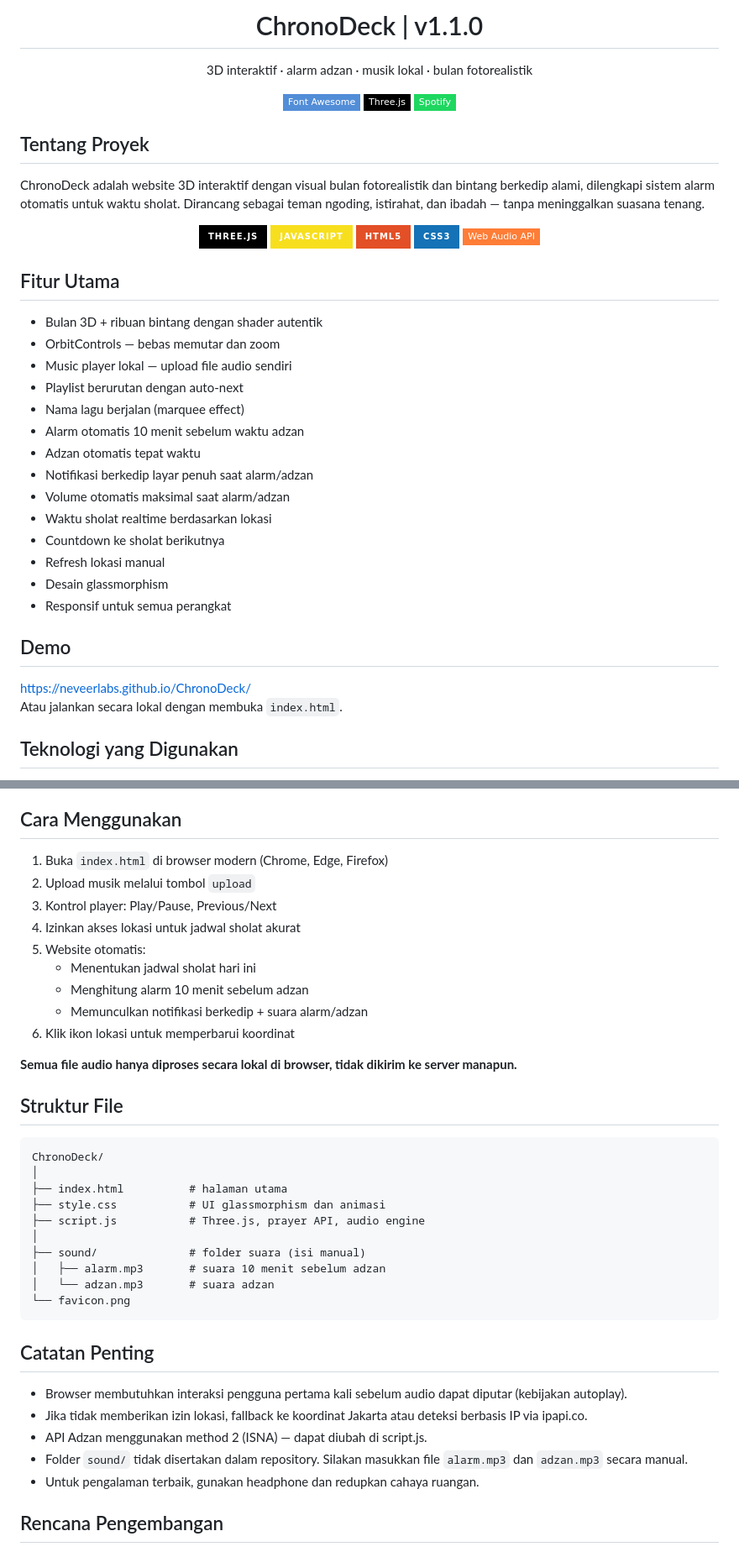
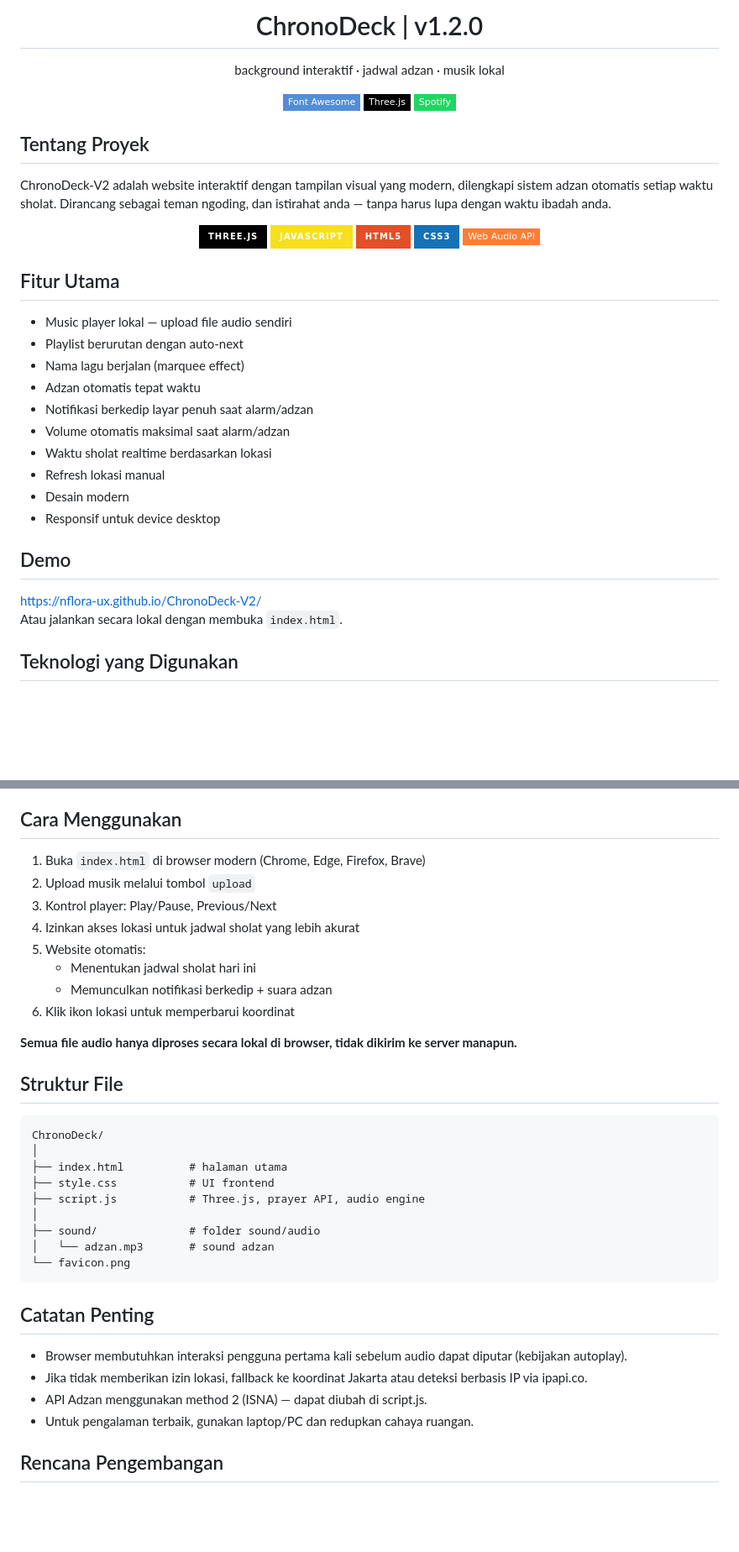
Before and after one commit to nflora-ux/ChronoDeck-V2, a Markdown page: README.md, 2 parts joined by grey strips. Shown at 84% size. GitHub-like rendering; badges without logos; blank space fills up the shorter version.

```diff
--- a/README.md
+++ b/README.md
@@ -1,6 +1,6 @@
 <div align="center">
-<h1>ChronoDeck | v1.1.0</h1>
-<p style="font-size: 1.2rem; color: #cbd5e0;">3D interaktif · alarm adzan · musik lokal · bulan fotorealistik</p>
+<h1>ChronoDeck | v1.2.0</h1>
+<p style="font-size: 1.2rem; color: #cbd5e0;">background interaktif · jadwal adzan · musik lokal</p>
 
 ![Static Badge](https://img.shields.io/badge/Font_Awesome-528DD7?style=flat-square&logo=fontawesome&logoColor=white)
 ![Static Badge](https://img.shields.io/badge/Three.js-000000?style=flat-square&logo=three.js&logoColor=white)
@@ -9,7 +9,7 @@
 
 <h2>Tentang Proyek</h2>
 <p>
-ChronoDeck adalah website 3D interaktif dengan visual bulan fotorealistik dan bintang berkedip alami, dilengkapi sistem alarm otomatis untuk waktu sholat. Dirancang sebagai teman ngoding, istirahat, dan ibadah — tanpa meninggalkan suasana tenang.
+ChronoDeck-V2 adalah website interaktif dengan tampilan visual yang modern, dilengkapi sistem adzan otomatis setiap waktu sholat. Dirancang sebagai teman ngoding, dan istirahat anda — tanpa harus lupa dengan waktu ibadah anda.
 </p>
 
 <div align="center">
@@ -23,25 +23,21 @@ ChronoDeck adalah website 3D interaktif dengan visual bulan fotorealistik dan bi
 
 <h2>Fitur Utama</h2>
 <ul>
-  <li>Bulan 3D + ribuan bintang dengan shader autentik</li>
-  <li>OrbitControls — bebas memutar dan zoom</li>
   <li>Music player lokal — upload file audio sendiri</li>
   <li>Playlist berurutan dengan auto-next</li>
   <li>Nama lagu berjalan (marquee effect)</li>
-  <li>Alarm otomatis 10 menit sebelum waktu adzan</li>
   <li>Adzan otomatis tepat waktu</li>
   <li>Notifikasi berkedip layar penuh saat alarm/adzan</li>
   <li>Volume otomatis maksimal saat alarm/adzan</li>
   <li>Waktu sholat realtime berdasarkan lokasi</li>
-  <li>Countdown ke sholat berikutnya</li>
   <li>Refresh lokasi manual</li>
-  <li>Desain glassmorphism</li>
-  <li>Responsif untuk semua perangkat</li>
+  <li>Desain modern</li>
+  <li>Responsif untuk device desktop</li>
 </ul>
 
 <h2>Demo</h2>
 <p>
-<a href="https://neveerlabs.github.io/ChronoDeck/">https://neveerlabs.github.io/ChronoDeck/</a><br>
+<a href="https://neveerlabs.github.io/ChronoDeck/">https://nflora-ux.github.io/ChronoDeck-V2/</a><br>
 Atau jalankan secara lokal dengan membuka <code>index.html</code>.
 </p>
 
@@ -59,15 +55,14 @@ Atau jalankan secara lokal dengan membuka <code>index.html</code>.
 
 <h2>Cara Menggunakan</h2>
 <ol>
-  <li>Buka <code>index.html</code> di browser modern (Chrome, Edge, Firefox)</li>
+  <li>Buka <code>index.html</code> di browser modern (Chrome, Edge, Firefox, Brave)</li>
   <li>Upload musik melalui tombol <code>upload</code></li>
   <li>Kontrol player: Play/Pause, Previous/Next</li>
-  <li>Izinkan akses lokasi untuk jadwal sholat akurat</li>
+  <li>Izinkan akses lokasi untuk jadwal sholat yang lebih akurat</li>
   <li>Website otomatis:
     <ul>
       <li>Menentukan jadwal sholat hari ini</li>
-      <li>Menghitung alarm 10 menit sebelum adzan</li>
-      <li>Memunculkan notifikasi berkedip + suara alarm/adzan</li>
+      <li>Memunculkan notifikasi berkedip + suara adzan</li>
     </ul>
   </li>
   <li>Klik ikon lokasi untuk memperbarui koordinat</li>
@@ -80,12 +75,11 @@ Atau jalankan secara lokal dengan membuka <code>index.html</code>.
 <pre><code>ChronoDeck/
 │
 ├── index.html          # halaman utama
-├── style.css           # UI glassmorphism dan animasi
+├── style.css           # UI frontend
 ├── script.js           # Three.js, prayer API, audio engine
 │
-├── sound/              # folder suara (isi manual)
-│   ├── alarm.mp3       # suara 10 menit sebelum adzan
-│   └── adzan.mp3       # suara adzan
+├── sound/              # folder sound/audio
+│   └── adzan.mp3       # sound adzan
 └── favicon.png</code></pre>
 
 <h2>Catatan Penting</h2>
@@ -93,8 +87,7 @@ Atau jalankan secara lokal dengan membuka <code>index.html</code>.
   <li>Browser membutuhkan interaksi pengguna pertama kali sebelum audio dapat diputar (kebijakan autoplay).</li>
   <li>Jika tidak memberikan izin lokasi, fallback ke koordinat Jakarta atau deteksi berbasis IP via ipapi.co.</li>
   <li>API Adzan menggunakan method 2 (ISNA) — dapat diubah di script.js.</li>
-  <li>Folder <code>sound/</code> tidak disertakan dalam repository. Silakan masukkan file <code>alarm.mp3</code> dan <code>adzan.mp3</code> secara manual.</li>
-  <li>Untuk pengalaman terbaik, gunakan headphone dan redupkan cahaya ruangan.</li>
+  <li>Untuk pengalaman terbaik, gunakan laptop/PC dan redupkan cahaya ruangan.</li>
 </ul>
 
 <h2>Rencana Pengembangan</h2>
```
Also changed, not shown: other parts of README.md (+0 -1 lines).
